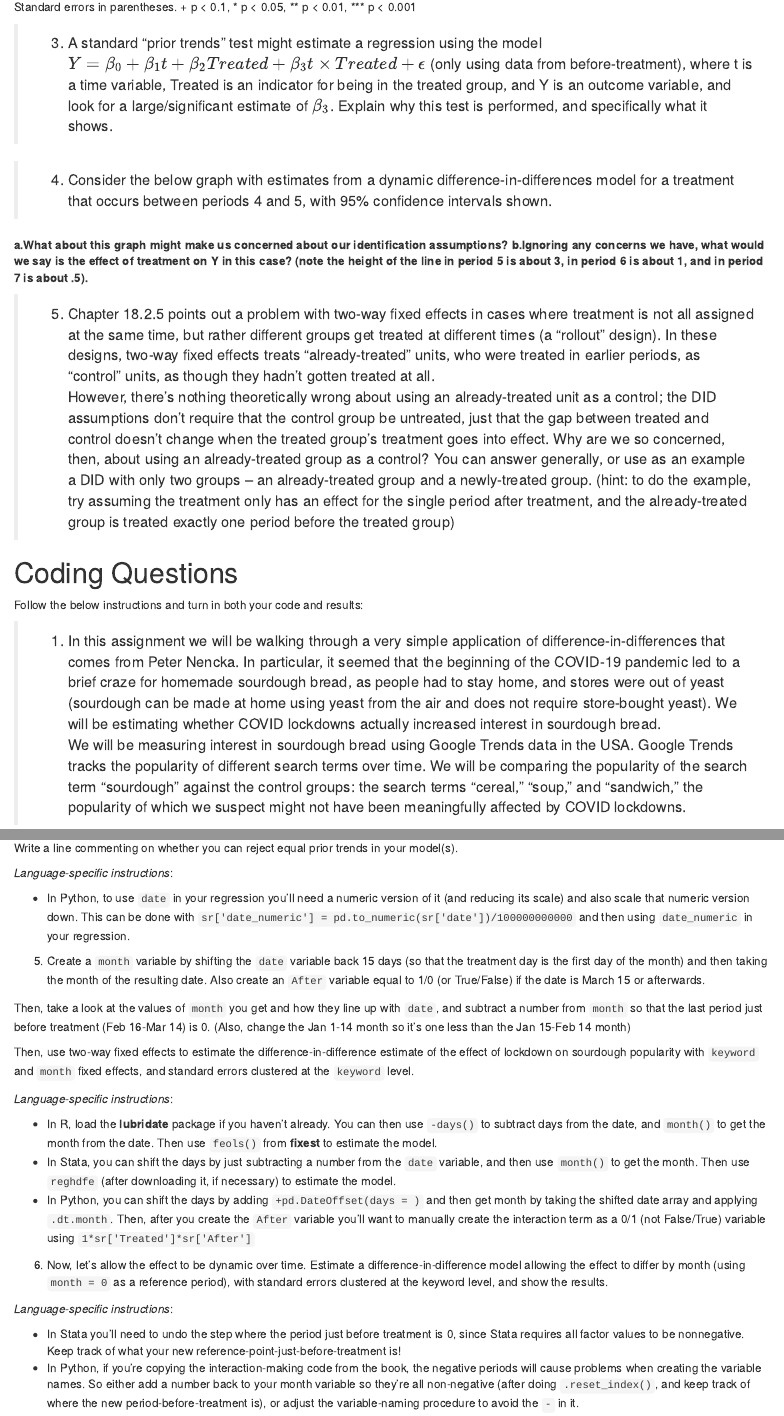
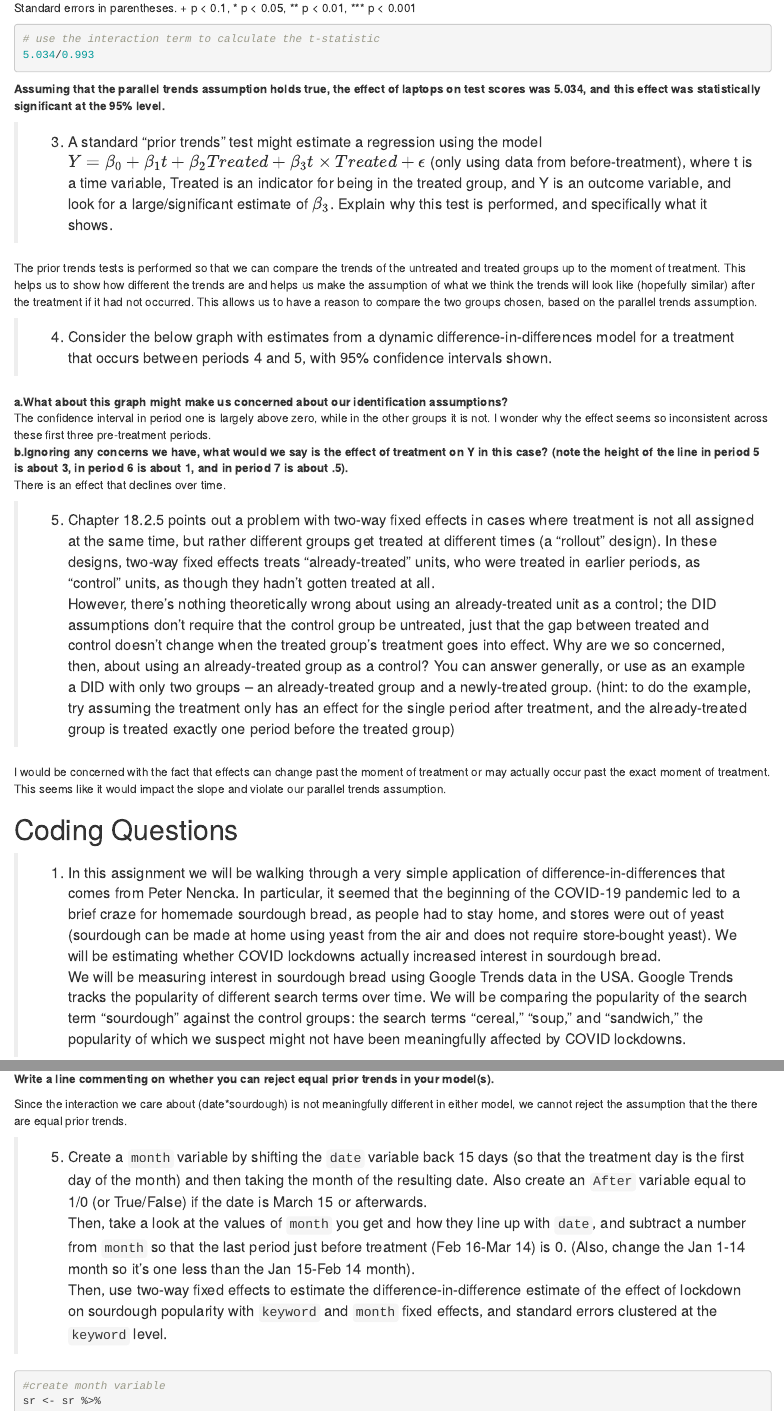
Before and after one commit to allycameron/soc_723_stats, an R Markdown document (TE/Chapter 18 Coding Homework.rmd): the page in a window 1100 px wide, from 2590 px down before the commit and from 2630 px down after it, so that both start at the same text, and a second part further down, joined at a grey line. Rendered offline with R 4.5, knitr and Pandoc, with nearby package versions.

Commit message:
chapter 18

````diff
--- a/TE/Chapter 18 Coding Homework.rmd
+++ b/TE/Chapter 18 Coding Homework.rmd
@@ -87,21 +88,31 @@ The DID effect of treatment is 2.5.\
 
 Standard errors in parentheses.
 + p < 0.1, * p < 0.05, ** p < 0.01, *** p < 0.001
+```{r}
+# use the interaction term to calculate the t-statistic
+5.034/0.993
+
+```
+**Assuming that the parallel trends assumption holds true, the effect of laptops on test scores was 5.034, and this effect was statistically significant at the 95% level.**\
 
 > 3. A standard “prior trends” test might estimate a regression using the model $Y= \beta_0+\beta_1t+\beta_2Treated+\beta_3 t×Treated+\epsilon$ (only using data from before-treatment), where t is a time variable, Treated is an indicator for being in the treated group, and Y is an outcome variable, and look for a large/significant estimate of $\beta_3$. Explain why this test is performed, and specifically what it shows.
 
+The prior trends tests is performed so that we can compare the trends of the untreated and treated groups up to the moment of treatment. This helps us to show how different the trends are and helps us make the assumption of what we think the trends will look like (hopefully similar) after the treatment if it had not occurred. This allows us to have a reason to compare the two groups chosen, based on the parallel trends assumption.\
+
 > 4. Consider the below graph with estimates from a dynamic difference-in-differences model for a treatment that occurs between periods 4 and 5, with 95% confidence intervals shown.
 
-**a.What about this graph might make us concerned about our identification assumptions?**
-**b.Ignoring any concerns we have, what would we say is the effect of treatment on Y in this case? (note the height of the line in period 5 is about 3, in period 6 is about 1, and in period 7 is about .5).**
+**a.What about this graph might make us concerned about our identification assumptions?**\
+The confidence interval in period one is largely above zero, while in the other groups it is not. I wonder why the effect seems so inconsistent across these first three pre-treatment periods.\
+**b.Ignoring any concerns we have, what would we say is the effect of treatment on Y in this case? (note the height of the line in period 5 is about 3, in period 6 is about 1, and in period 7 is about .5).**\
+There is an effect that declines over time.\
 
 > 5. Chapter 18.2.5 points out a problem with two-way fixed effects in cases where treatment is not all assigned at the same time, but rather different groups get treated at different times (a “rollout” design). In these designs, two-way fixed effects treats “already-treated” units, who were treated in earlier periods, as “control” units, as though they hadn’t gotten treated at all.\
 However, there’s nothing theoretically wrong about using an already-treated unit as a control; the DID assumptions don’t require that the control group be untreated, just that the gap between treated and control doesn’t change when the treated group’s treatment goes into effect. Why are we so concerned, then, about using an already-treated group as a control? You can answer generally, or use as an example a DID with only two groups – an already-treated group and a newly-treated group. (hint: to do the example, try assuming the treatment only has an effect for the single period after treatment, and the already-treated group is treated exactly one period before the treated group)
 
+I would be concerned with the fact that effects can change past the moment of treatment or may actually occur past the exact moment of treatment. This seems like it would impact the slope and violate our parallel trends assumption.\
 
-# Coding Questions
+# Coding Questions\
 
-Follow the below instructions and turn in both your code and results:
 
 > 1.  In this assignment we will be walking through a very simple application of difference-in-differences that comes from Peter Nencka. In particular, it seemed that the beginning of the COVID-19 pandemic led to a brief craze for homemade sourdough bread, as people had to stay home, and stores were out of yeast (sourdough can be made at home using yeast from the air and does not require store-bought yeast). We will be estimating whether COVID lockdowns actually increased interest in sourdough bread. \
 We will be measuring interest in sourdough bread using Google Trends data in the USA. Google Trends tracks the popularity of different search terms over time. We will be comparing the popularity of the search term "sourdough" against the control groups: the search terms "cereal," "soup," and "sandwich," the popularity of which we suspect might not have been meaningfully affected by COVID lockdowns.
@@ -154,0 +193,12 @@ sr <- sr %>%
+**Write a line commenting on whether you can reject equal prior trends in your model(s).**\
+
+Since the interaction we care about (date*sourdough) is not meaningfully different in either model, we cannot reject the assumption that the there are equal prior trends. \
+
+> 5.  Create a `month` variable by shifting the `date` variable back 15 days (so that the treatment day is the first day of the month) and then taking the month of the resulting date. Also create an `After` variable equal to 1/0 (or True/False) if the date is March 15 or afterwards. \
+Then, take a look at the values of `month` you get and how they line up with `date`, and subtract a number from `month` so that the last period just before treatment (Feb 16-Mar 14) is 0. (Also, change the Jan 1-14 month so it's one less than the Jan 15-Feb 14 month).\
+Then, use two-way fixed effects to estimate the difference-in-difference estimate of the effect of lockdown on sourdough popularity with `keyword` and `month` fixed effects, and standard errors clustered at the `keyword` level.
+
+```{r}
+
+#create month variable
+sr <- sr %>%
@@ -157,3 +243 @@ sr <- sr %>%
 
-Write a line commenting on whether you can reject equal prior trends in
-your model(s).
@@ -163,56 +248,0 @@ your model(s).
--   In Python, to use `date` in your regression you'll need a numeric
-    version of it (and reducing its scale) and also scale that numeric
-    version down. This can be done with
-    `sr['date_numeric'] = pd.to_numeric(sr['date'])/100000000000` and
-    then using `date_numeric` in your regression.
-
-5.  Create a `month` variable by shifting the `date` variable back 15
-    days (so that the treatment day is the first day of the month) and
-    then taking the month of the resulting date. Also create an `After`
-    variable equal to 1/0 (or True/False) if the date is March 15 or
-    afterwards.
-
-Then, take a look at the values of `month` you get and how they line up
-with `date`, and subtract a number from `month` so that the last period
-just before treatment (Feb 16-Mar 14) is 0. (Also, change the Jan 1-14
-month so it's one less than the Jan 15-Feb 14 month)
-
-Then, use two-way fixed effects to estimate the difference-in-difference
-estimate of the effect of lockdown on sourdough popularity with
-`keyword` and `month` fixed effects, and standard errors clustered at
-the `keyword` level.
-
-*Language-specific instructions*:
-
--   In R, load the **lubridate** package if you haven't already. You can
-    then use `-days()` to subtract days from the date, and `month()` to
-    get the month from the date. Then use `feols()` from **fixest** to
-    estimate the model.
--   In Stata, you can shift the days by just subtracting a number from
-    the `date` variable, and then use `month()` to get the month. Then
-    use `reghdfe` (after downloading it, if necessary) to estimate the
-    model.
--   In Python, you can shift the days by adding
-    `+pd.DateOffset(days = )` and then get month by taking the shifted
-    date array and applying `.dt.month`. Then, after you create the
-    `After` variable you'll want to manually create the interaction term
-    as a 0/1 (not False/True) variable using
-    `1*sr['Treated']*sr['After']`
-
-6.  Now, let's allow the effect to be dynamic over time. Estimate a
-    difference-in-difference model allowing the effect to differ by
-    month (using `month = 0` as a reference period), with standard
-    errors clustered at the keyword level, and show the results.
-
-*Language-specific instructions*:
-
--   In Stata you'll need to undo the step where the period just before
-    treatment is 0, since Stata requires all factor values to be
-    nonnegative. Keep track of what your new
-    reference-point-just-before-treatment is!
--   In Python, if you're copying the interaction-making code from the
-    book, the negative periods will cause problems when creating the
-    variable names. So either add a number back to your month variable
-    so they're all non-negative (after doing `.reset_index()`, and keep
-    track of where the new period-before-treatment is), or adjust the
-    variable-naming procedure to avoid the `-` in it.
````
Also changed, not shown: TE/Chapter-18-Coding-Homework.html, TE/Chapter 18 Coding Homework.rmd (98 more changed lines).
